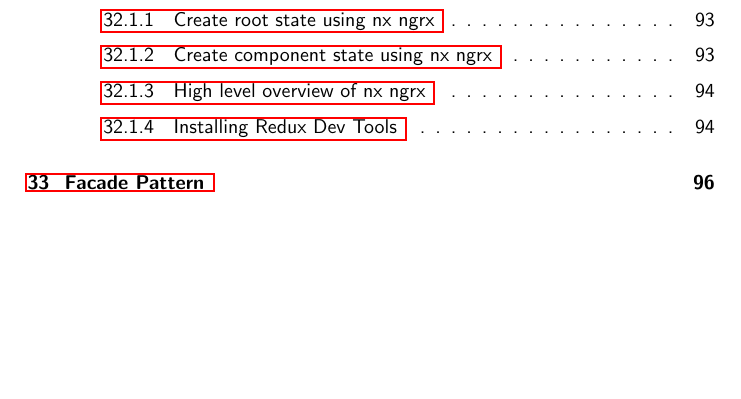
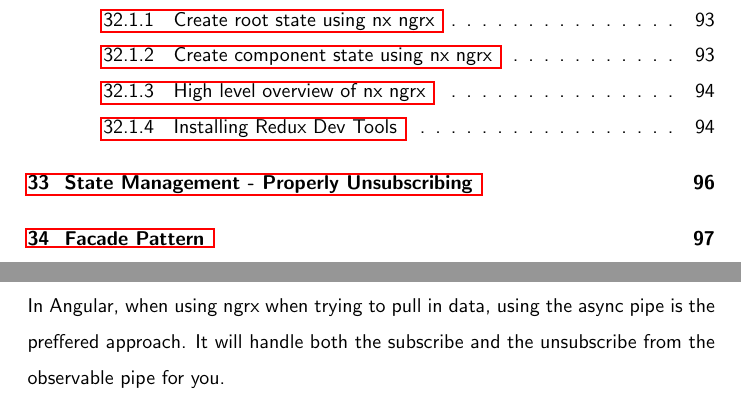
Before and after one commit to razroo/angular-content, a LaTeX document (main.tex, which reads ngrx/ngrx-properly-unsubscribing/ngrx-properly-unsubscribing.tex): part of page 7 of 157 before the commit and two parts of pages 7 and 96 of 158 after it, the two joined at a grey line, cut so that both start at the same text, the shorter picture padded with empty space. Compiled offline with pdfLaTeX.

Commit message:
Add chapter skeleton  on properly unsubscribing in ngrx, and introductory paragraph.

```diff
--- /dev/null
+++ b/ngrx/ngrx-properly-unsubscribing/ngrx-properly-unsubscribing.tex
@@ -0,0 +1,6 @@
+\maketitle{}
+\section{ State Management - Properly Unsubscribing }
+
+In Angular, when using ngrx when trying to pull in data, using the async pipe is
+the preffered approach. It will handle both the subscribe and the unsubscribe
+from the observable pipe for you.
```
Also changed, not shown: main.tex (+1 -0 lines).
